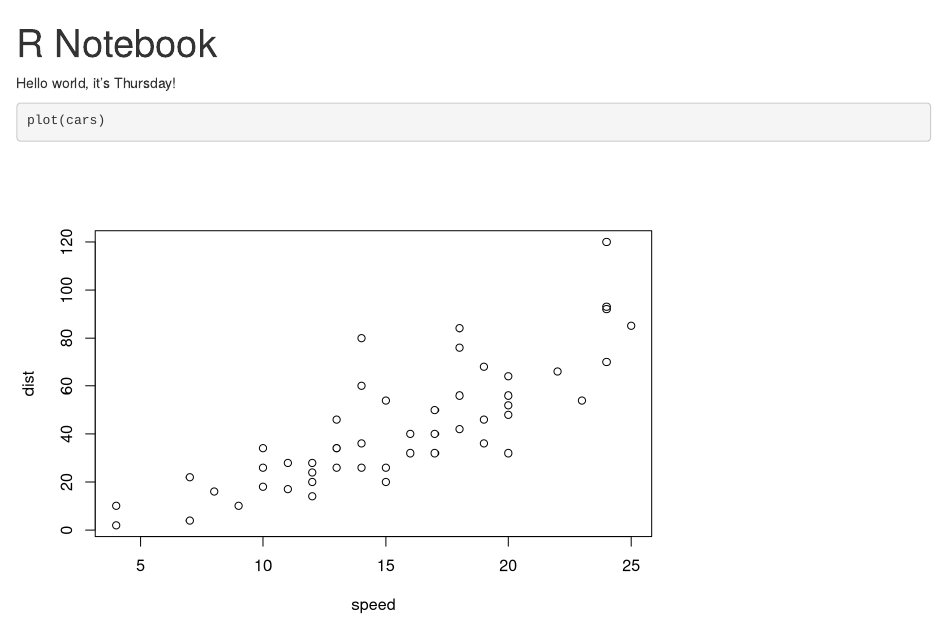
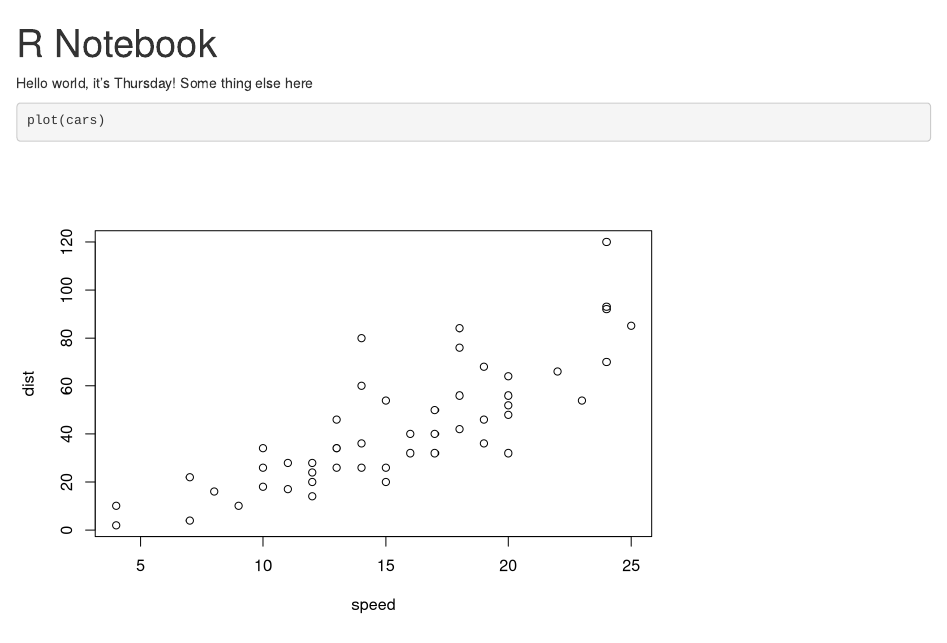
Before and after one commit to PHW290/live_session_test_repo, an R Markdown document (test_notebook.Rmd): the page in a window 1100 px wide, from its top. Rendered offline with R 4.5, knitr and Pandoc, with nearby package versions.

Commit message:
Commit additional work separate from group partner

````diff
--- a/test_notebook.Rmd
+++ b/test_notebook.Rmd
@@ -4,6 +4,7 @@ output: html_notebook
 ---
 
 Hello world, it's Thursday!
+Some thing else here
 
 ```{r}
 plot(cars)
````
